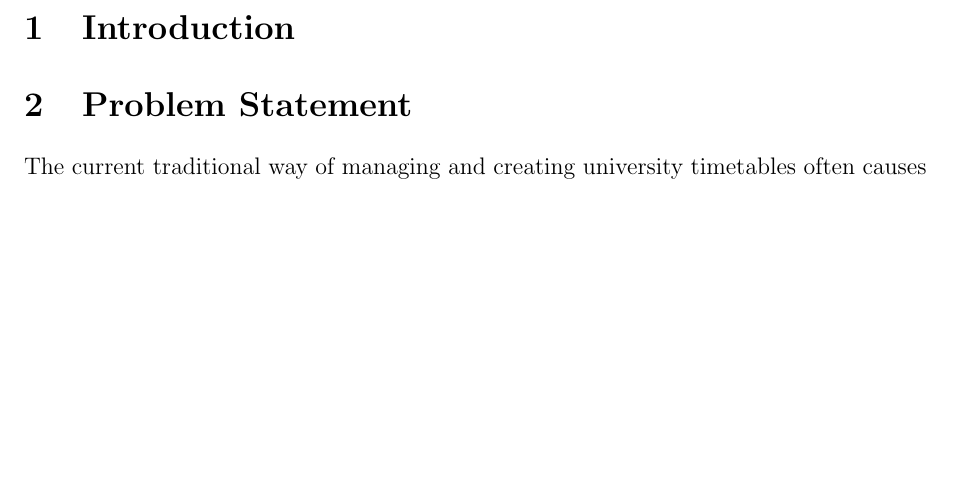
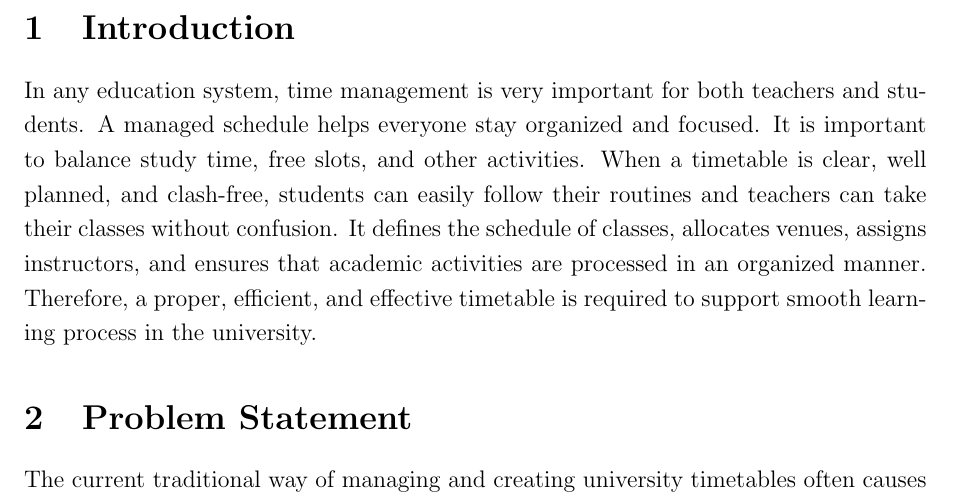
Before and after one commit to hammad-013/universty-timetable-management-system, a LaTeX document (main.tex): part of page 3 of 8, cut so that both start at the same text, the shorter picture padded with empty space. Compiled offline with pdfLaTeX.

Commit message:
add intro

```diff
--- a/main.tex
+++ b/main.tex
@@ -75,6 +75,14 @@
 \newpage
 
 \section{Introduction}
+In any education system, time management is very important for both teachers and
+students. A managed schedule helps everyone stay organized and focused. It is important
+to balance study time, free slots, and other activities. When a timetable is clear, well
+planned, and clash-free, students can easily follow their routines and teachers can take
+their classes without confusion. It defines the schedule of classes, allocates venues, assigns
+instructors, and ensures that academic activities are processed in an organized manner.
+Therefore, a proper, efficient, and effective timetable is required to support smooth learning process
+in the university.
 
 \section{Problem Statement}
 The current traditional way of managing and creating university timetables often causes problems like overlapping classes, venues being booked for more than one class simultaneously. This increases inefficiency when there are multiple departments which is a problem in making sure teachers, students, and classrooms are all available at the same time. In addition to that, makeup classes and checking free time slots are done informally through Whatsapp groups by Class Representatives (CR), which sometime leads to delays and conflicts. This makes it harder for students to follow their schedules and for teachers to plan their work. Moreover, timetable is shared through mails, so when there is some conflict, it is resolved and shared again which makes accessing it harder when there are multiple schedules have been shared. Hence, there is a clear need for a proper centralized timetable system that can handle multiple departments, identify conflicts so that can be resolved early, and make education easier. The proposed system aims to solve these problems by providing a centralized platform where clash-free timetable will be ensured. It will provide convenience to everyone involved in timetable managing and scheduling process. Moreover, the system will allow end-users (Students) to view their classes timetable in a mannered way.
```
